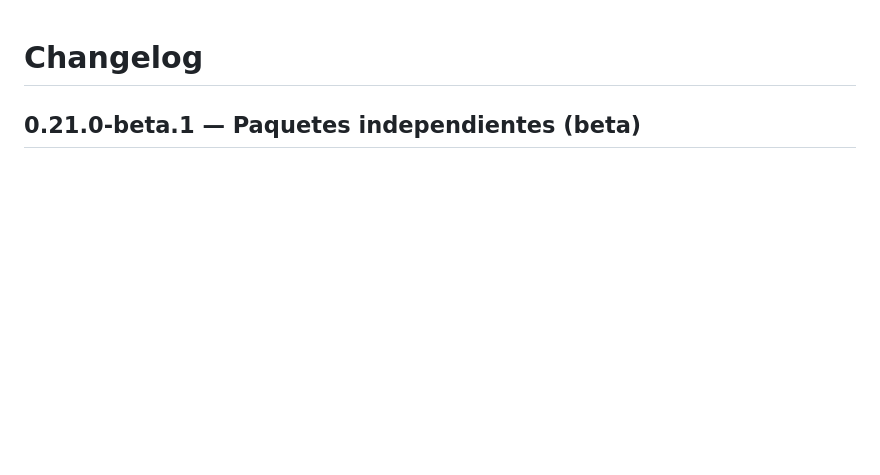
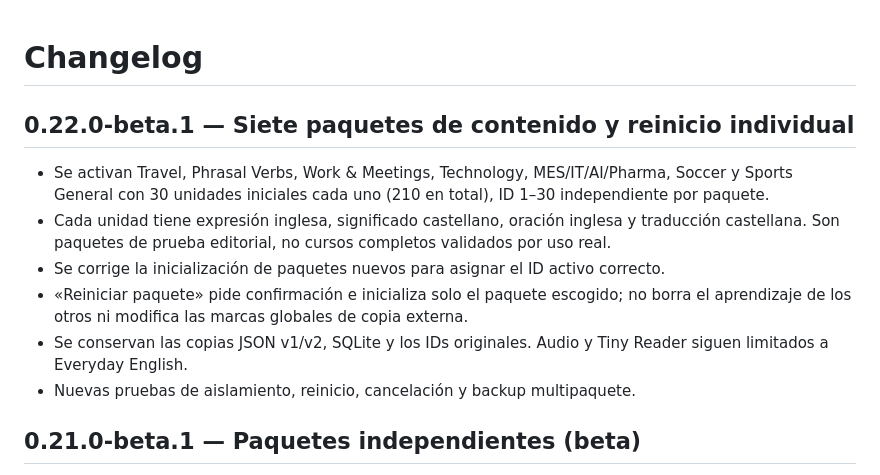
Before and after one commit to alexfresquet-cmd/Noma, a Markdown page: CHANGELOG.md, the part around the change. GitHub-like rendering; blank space fills up the shorter version.

Commit message:
Document and cache Noma 0.22 (CHANGELOG.md)

```diff
--- a/CHANGELOG.md
+++ b/CHANGELOG.md
@@ -1,4 +1,13 @@
 # Changelog
+
+## 0.22.0-beta.1 — Siete paquetes de contenido y reinicio individual
+- Se activan Travel, Phrasal Verbs, Work & Meetings, Technology, MES/IT/AI/Pharma, Soccer y Sports General con 30 unidades iniciales cada uno (210 en total), ID 1–30 independiente por paquete.
+- Cada unidad tiene expresión inglesa, significado castellano, oración inglesa y traducción castellana. Son paquetes de prueba editorial, no cursos completos validados por uso real.
+- Se corrige la inicialización de paquetes nuevos para asignar el ID activo correcto.
+- «Reiniciar paquete» pide confirmación e inicializa solo el paquete escogido; no borra el aprendizaje de los otros ni modifica las marcas globales de copia externa.
+- Se conservan las copias JSON v1/v2, SQLite y los IDs originales. Audio y Tiny Reader siguen limitados a Everyday English.
+- Nuevas pruebas de aislamiento, reinicio, cancelación y backup multipaquete.
+
 
 ## 0.21.0-beta.1 — Paquetes independientes (beta)
 - Se conserva Everyday English con sus 100 unidades y progreso existente.
```
